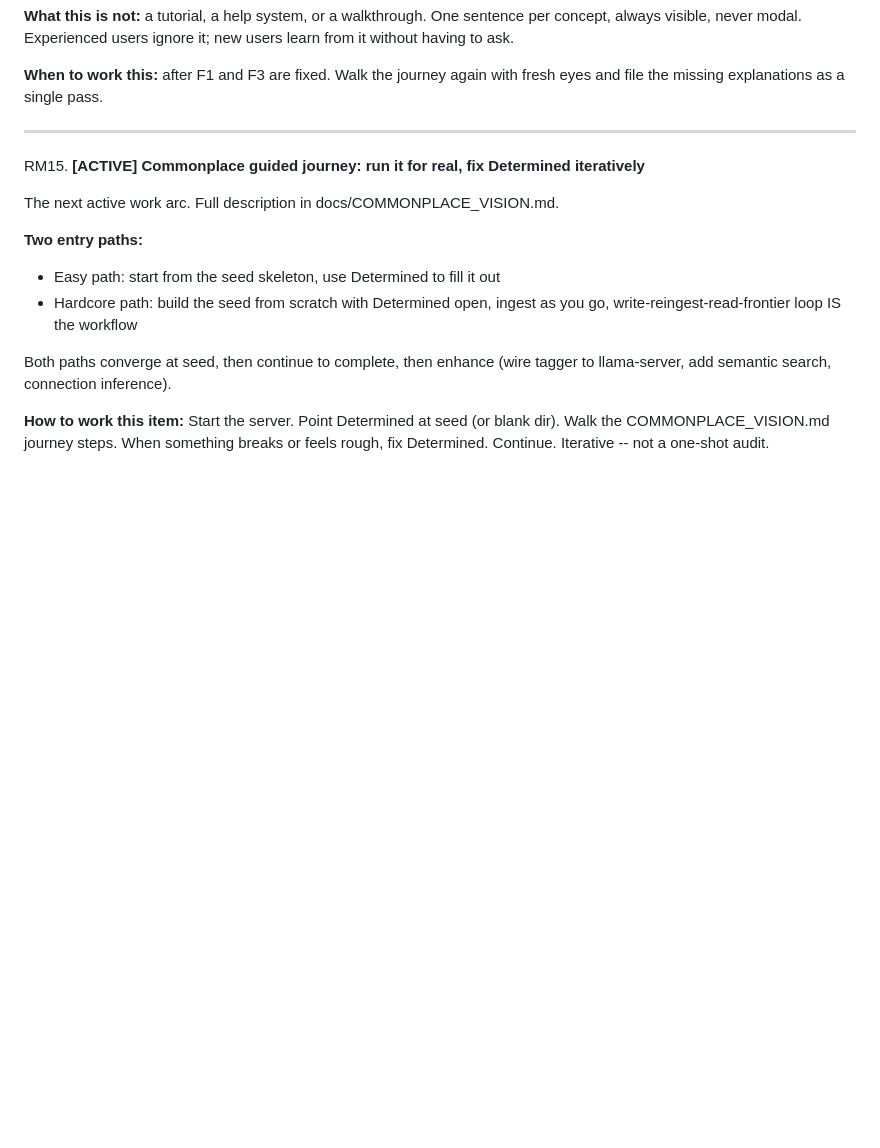
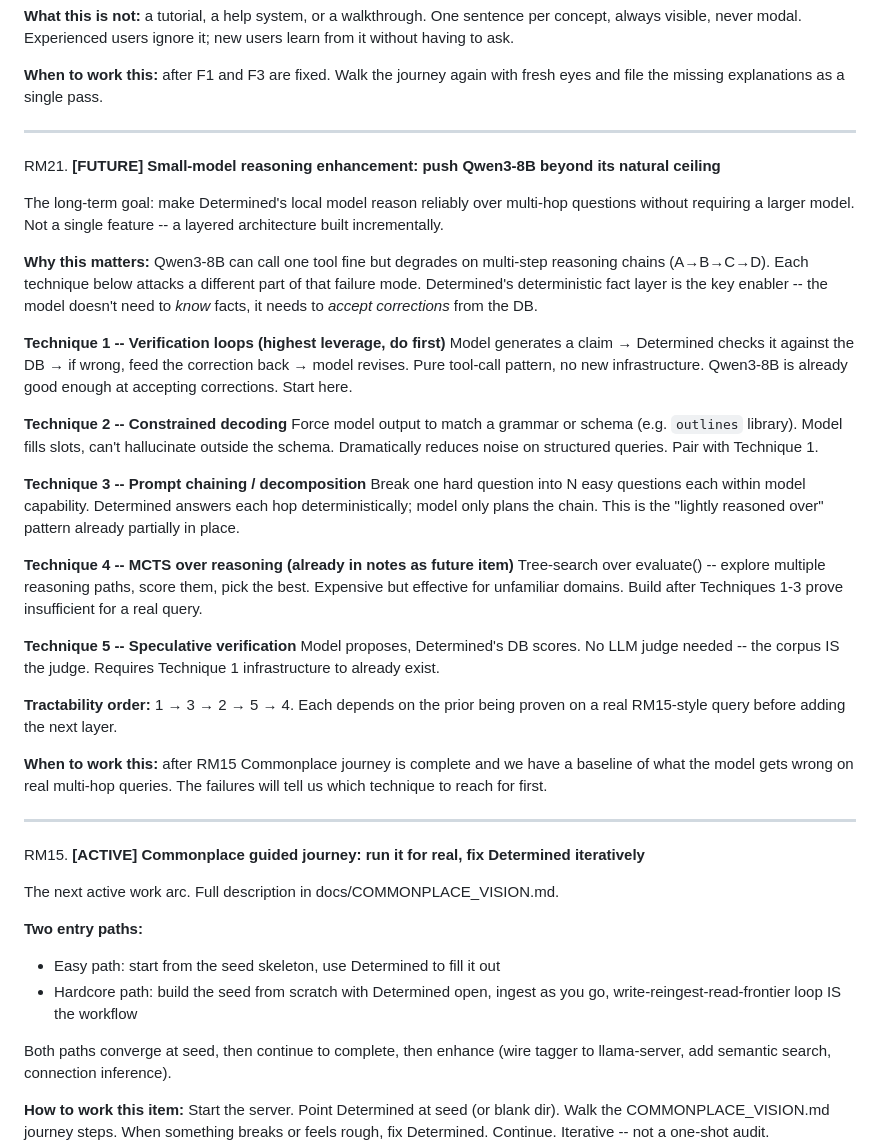
Before and after one commit to bartanderson/Determined, a Markdown page: docs/TRACKER.md, the part around the change. Rendered like a GitHub page; blank space fills up the shorter version.

Commit message:
RM21 filed: small-model reasoning enhancement (future arc)

```diff
--- a/docs/TRACKER.md
+++ b/docs/TRACKER.md
@@ -355,6 +355,50 @@ RM16. **[DONE 2026-07-05] UI concept documentation: explain what each panel/mode
 
    **When to work this:** after F1 and F3 are fixed. Walk the journey again with
    fresh eyes and file the missing explanations as a single pass.
+
+---
+
+RM21. **[FUTURE] Small-model reasoning enhancement: push Qwen3-8B beyond its natural ceiling**
+
+   The long-term goal: make Determined's local model reason reliably over multi-hop
+   questions without requiring a larger model. Not a single feature -- a layered
+   architecture built incrementally.
+
+   **Why this matters:** Qwen3-8B can call one tool fine but degrades on multi-step
+   reasoning chains (A→B→C→D). Each technique below attacks a different part of that
+   failure mode. Determined's deterministic fact layer is the key enabler -- the model
+   doesn't need to *know* facts, it needs to *accept corrections* from the DB.
+
+   **Technique 1 -- Verification loops (highest leverage, do first)**
+   Model generates a claim → Determined checks it against the DB → if wrong, feed
+   the correction back → model revises. Pure tool-call pattern, no new infrastructure.
+   Qwen3-8B is already good enough at accepting corrections. Start here.
+
+   **Technique 2 -- Constrained decoding**
+   Force model output to match a grammar or schema (e.g. `outlines` library).
+   Model fills slots, can't hallucinate outside the schema. Dramatically reduces
+   noise on structured queries. Pair with Technique 1.
+
+   **Technique 3 -- Prompt chaining / decomposition**
+   Break one hard question into N easy questions each within model capability.
+   Determined answers each hop deterministically; model only plans the chain.
+   This is the "lightly reasoned over" pattern already partially in place.
+
+   **Technique 4 -- MCTS over reasoning (already in notes as future item)**
+   Tree-search over evaluate() -- explore multiple reasoning paths, score them,
+   pick the best. Expensive but effective for unfamiliar domains. Build after
+   Techniques 1-3 prove insufficient for a real query.
+
+   **Technique 5 -- Speculative verification**
+   Model proposes, Determined's DB scores. No LLM judge needed -- the corpus IS
+   the judge. Requires Technique 1 infrastructure to already exist.
+
+   **Tractability order:** 1 → 3 → 2 → 5 → 4. Each depends on the prior being
+   proven on a real RM15-style query before adding the next layer.
+
+   **When to work this:** after RM15 Commonplace journey is complete and we have
+   a baseline of what the model gets wrong on real multi-hop queries. The failures
+   will tell us which technique to reach for first.
 
 ---
 
```
